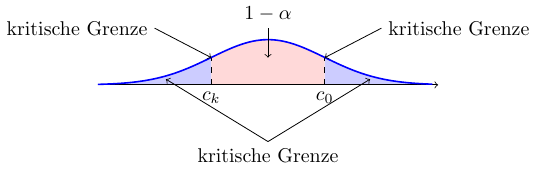
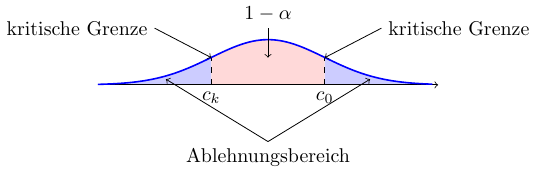
Before and after one commit to KasperNr1/Volcano, a LaTeX figure (VorlesungsNotizen/Statistik/TexGraphics/HypoTest.tex): the whole page. Compiled offline with pdfLaTeX.

Commit message:
Fix image

```diff
--- a/VorlesungsNotizen/Statistik/TexGraphics/HypoTest.tex
+++ b/VorlesungsNotizen/Statistik/TexGraphics/HypoTest.tex
@@ -45,7 +45,7 @@
         \draw[<-] (0,0.24) -- (0,0.5) node[above]{$1 - \alpha$};
         \draw[<-] (1,0.24) -- (2,0.5) node[right]{kritische Grenze};
         \draw[<-] (-1,0.24) -- (-2,0.5) node[left]{kritische Grenze};
-        \draw[<-] (-1.8,0.05) -- (0,-0.5) node[below]{kritische Grenze};
+        \draw[<-] (-1.8,0.05) -- (0,-0.5) node[below]{Ablehnungsbereich};
         \draw[<-] (1.8,0.05) -- (0,-0.5);
     \end{tikzpicture}
 \end{document}
```
Also changed, not shown: VorlesungsNotizen/Statistik/attachments/HypoTest.png.
